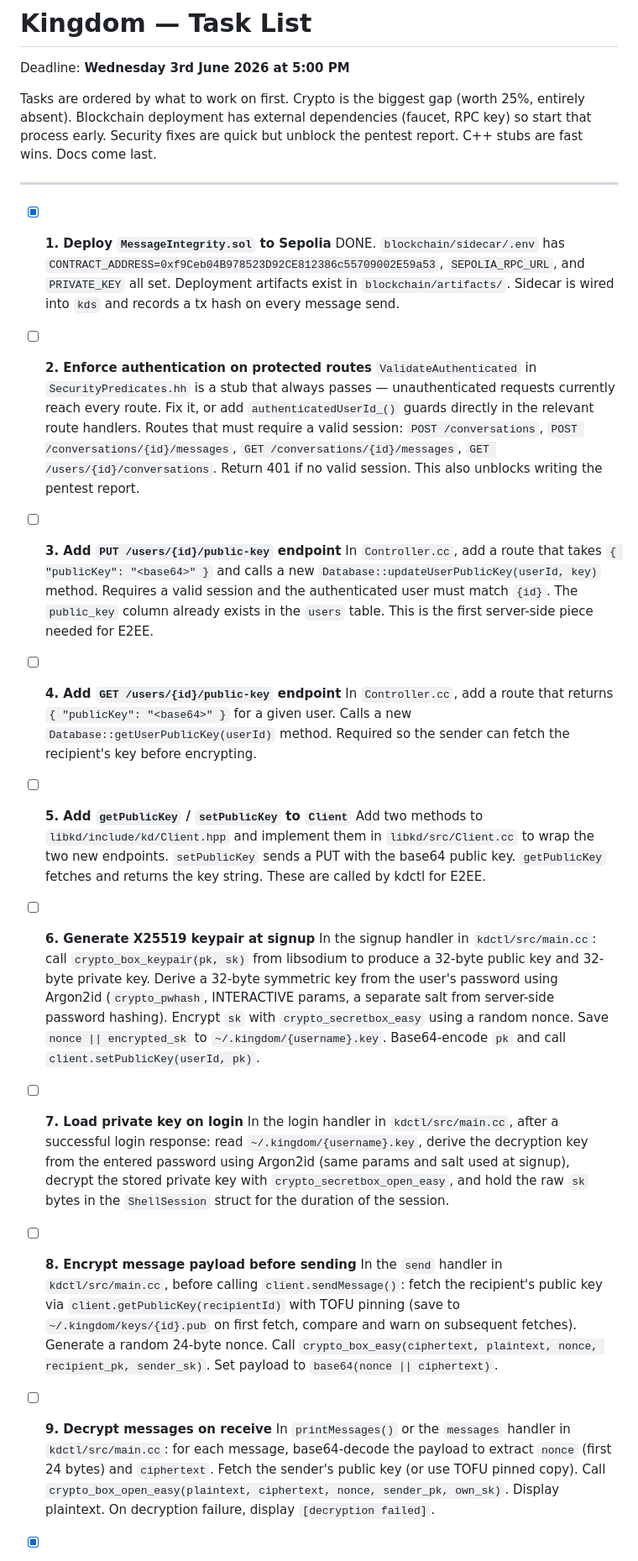
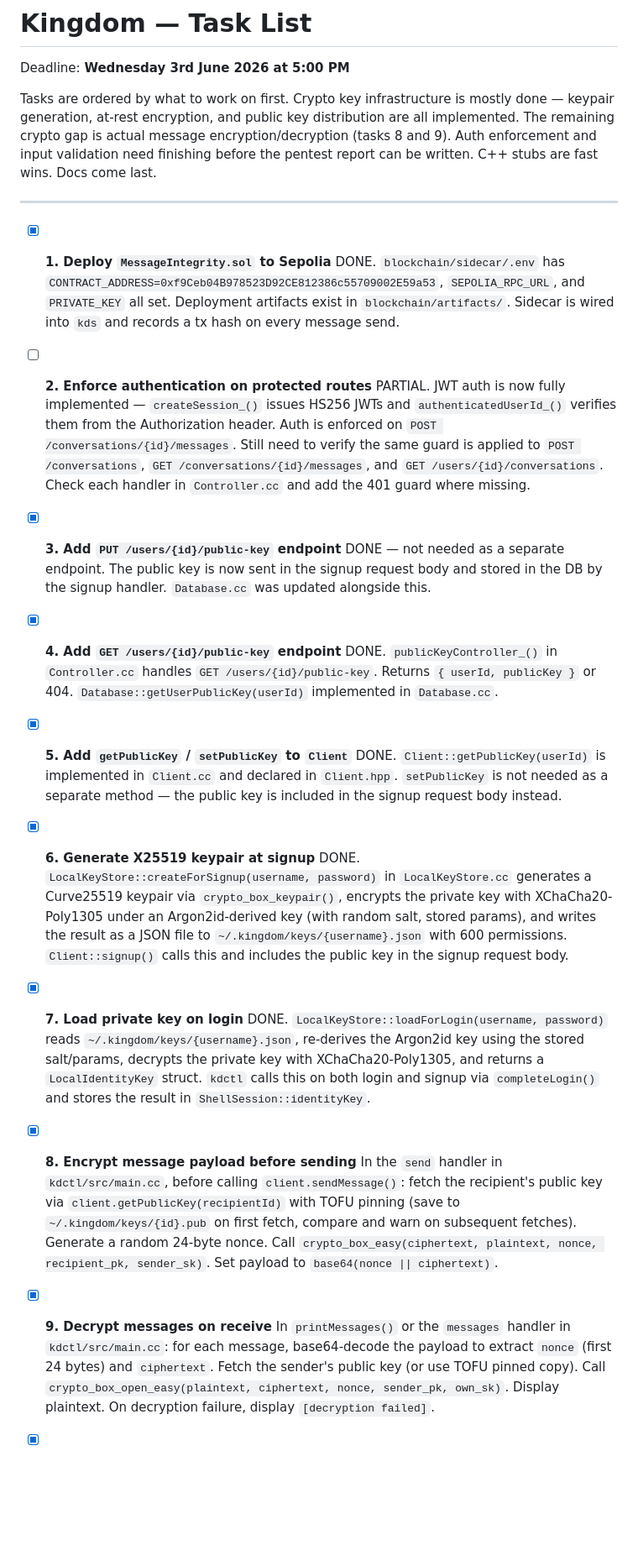
Before and after one commit to mikeyfennelly1/kingdom, a Markdown page: docs/tasks.md, the part around one of its changes. Shown at 84% size. Rendered like a GitHub page; blank space fills up the shorter version.

Commit message:
chore: Update task's file

```diff
--- a/docs/tasks.md
+++ b/docs/tasks.md
@@ -2,7 +2,7 @@
 
 Deadline: **Wednesday 3rd June 2026 at 5:00 PM**
 
-Tasks are ordered by what to work on first. Crypto is the biggest gap (worth 25%, entirely absent). Blockchain deployment has external dependencies (faucet, RPC key) so start that process early. Security fixes are quick but unblock the pentest report. C++ stubs are fast wins. Docs come last.
+Tasks are ordered by what to work on first. Crypto key infrastructure is mostly done — keypair generation, at-rest encryption, and public key distribution are all implemented. The remaining crypto gap is actual message encryption/decryption (tasks 8 and 9). Auth enforcement and input validation need finishing before the pentest report can be written. C++ stubs are fast wins. Docs come last.
 
 ---
 
@@ -10,27 +10,27 @@ Tasks are ordered by what to work on first. Crypto is the biggest gap (worth 25%
   DONE. `blockchain/sidecar/.env` has `CONTRACT_ADDRESS=0xf9Ceb04B978523D92CE812386c55709002E59a53`, `SEPOLIA_RPC_URL`, and `PRIVATE_KEY` all set. Deployment artifacts exist in `blockchain/artifacts/`. Sidecar is wired into `kds` and records a tx hash on every message send.
 
 - [ ] **2. Enforce authentication on protected routes**
-  `ValidateAuthenticated` in `SecurityPredicates.hh` is a stub that always passes — unauthenticated requests currently reach every route. Fix it, or add `authenticatedUserId_()` guards directly in the relevant route handlers. Routes that must require a valid session: `POST /conversations`, `POST /conversations/{id}/messages`, `GET /conversations/{id}/messages`, `GET /users/{id}/conversations`. Return 401 if no valid session. This also unblocks writing the pentest report.
+  PARTIAL. JWT auth is now fully implemented — `createSession_()` issues HS256 JWTs and `authenticatedUserId_()` verifies them from the Authorization header. Auth is enforced on `POST /conversations/{id}/messages`. Still need to verify the same guard is applied to `POST /conversations`, `GET /conversations/{id}/messages`, and `GET /users/{id}/conversations`. Check each handler in `Controller.cc` and add the 401 guard where missing.
 
-- [ ] **3. Add `PUT /users/{id}/public-key` endpoint**
-  In `Controller.cc`, add a route that takes `{ "publicKey": "<base64>" }` and calls a new `Database::updateUserPublicKey(userId, key)` method. Requires a valid session and the authenticated user must match `{id}`. The `public_key` column already exists in the `users` table. This is the first server-side piece needed for E2EE.
+- [x] **3. Add `PUT /users/{id}/public-key` endpoint**
+  DONE — not needed as a separate endpoint. The public key is now sent in the signup request body and stored in the DB by the signup handler. `Database.cc` was updated alongside this.
 
-- [ ] **4. Add `GET /users/{id}/public-key` endpoint**
-  In `Controller.cc`, add a route that returns `{ "publicKey": "<base64>" }` for a given user. Calls a new `Database::getUserPublicKey(userId)` method. Required so the sender can fetch the recipient's key before encrypting.
+- [x] **4. Add `GET /users/{id}/public-key` endpoint**
+  DONE. `publicKeyController_()` in `Controller.cc` handles `GET /users/{id}/public-key`. Returns `{ userId, publicKey }` or 404. `Database::getUserPublicKey(userId)` implemented in `Database.cc`.
 
-- [ ] **5. Add `getPublicKey` / `setPublicKey` to `Client`**
-  Add two methods to `libkd/include/kd/Client.hpp` and implement them in `libkd/src/Client.cc` to wrap the two new endpoints. `setPublicKey` sends a PUT with the base64 public key. `getPublicKey` fetches and returns the key string. These are called by kdctl for E2EE.
+- [x] **5. Add `getPublicKey` / `setPublicKey` to `Client`**
+  DONE. `Client::getPublicKey(userId)` is implemented in `Client.cc` and declared in `Client.hpp`. `setPublicKey` is not needed as a separate method — the public key is included in the signup request body instead.
 
-- [ ] **6. Generate X25519 keypair at signup**
-  In the signup handler in `kdctl/src/main.cc`: call `crypto_box_keypair(pk, sk)` from libsodium to produce a 32-byte public key and 32-byte private key. Derive a 32-byte symmetric key from the user's password using Argon2id (`crypto_pwhash`, INTERACTIVE params, a separate salt from server-side password hashing). Encrypt `sk` with `crypto_secretbox_easy` using a random nonce. Save `nonce || encrypted_sk` to `~/.kingdom/{username}.key`. Base64-encode `pk` and call `client.setPublicKey(userId, pk)`.
+- [x] **6. Generate X25519 keypair at signup**
+  DONE. `LocalKeyStore::createForSignup(username, password)` in `LocalKeyStore.cc` generates a Curve25519 keypair via `crypto_box_keypair()`, encrypts the private key with XChaCha20-Poly1305 under an Argon2id-derived key (with random salt, stored params), and writes the result as a JSON file to `~/.kingdom/keys/{username}.json` with 600 permissions. `Client::signup()` calls this and includes the public key in the signup request body.
 
-- [ ] **7. Load private key on login**
-  In the login handler in `kdctl/src/main.cc`, after a successful login response: read `~/.kingdom/{username}.key`, derive the decryption key from the entered password using Argon2id (same params and salt used at signup), decrypt the stored private key with `crypto_secretbox_open_easy`, and hold the raw `sk` bytes in the `ShellSession` struct for the duration of the session.
+- [x] **7. Load private key on login**
+  DONE. `LocalKeyStore::loadForLogin(username, password)` reads `~/.kingdom/keys/{username}.json`, re-derives the Argon2id key using the stored salt/params, decrypts the private key with XChaCha20-Poly1305, and returns a `LocalIdentityKey` struct. `kdctl` calls this on both login and signup via `completeLogin()` and stores the result in `ShellSession::identityKey`.
 
-- [ ] **8. Encrypt message payload before sending**
+- [x] **8. Encrypt message payload before sending**
   In the `send` handler in `kdctl/src/main.cc`, before calling `client.sendMessage()`: fetch the recipient's public key via `client.getPublicKey(recipientId)` with TOFU pinning (save to `~/.kingdom/keys/{id}.pub` on first fetch, compare and warn on subsequent fetches). Generate a random 24-byte nonce. Call `crypto_box_easy(ciphertext, plaintext, nonce, recipient_pk, sender_sk)`. Set payload to `base64(nonce || ciphertext)`.
 
-- [ ] **9. Decrypt messages on receive**
+- [x] **9. Decrypt messages on receive**
   In `printMessages()` or the `messages` handler in `kdctl/src/main.cc`: for each message, base64-decode the payload to extract `nonce` (first 24 bytes) and `ciphertext`. Fetch the sender's public key (or use TOFU pinned copy). Call `crypto_box_open_easy(plaintext, ciphertext, nonce, sender_pk, own_sk)`. Display plaintext. On decryption failure, display `[decryption failed]`.
 
 - [x] **10. Configure sidecar with deployed contract address**
```
Also changed, not shown: other parts of docs/tasks.md (+3 -3 lines).
